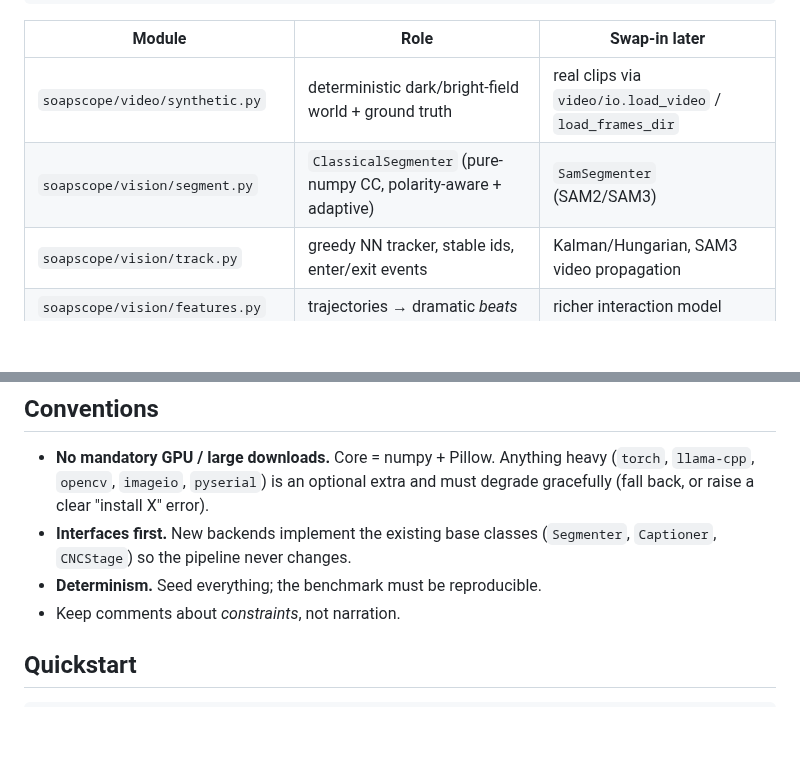
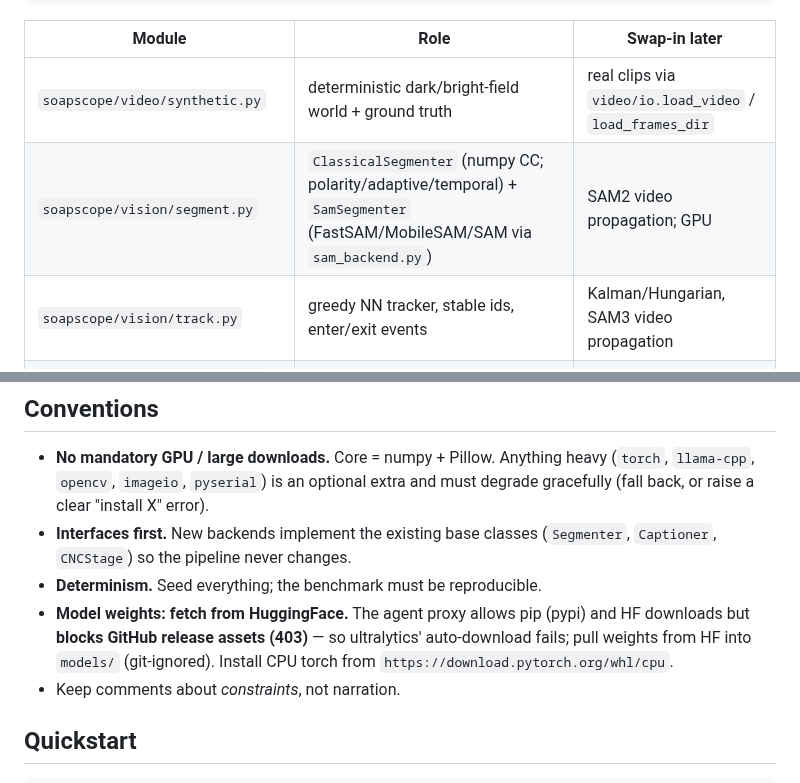
Before and after one commit to SEBK4C/Microscope-autonomous-cellular-soap-opera, a Markdown page: CLAUDE.md, 2 parts joined by grey strips. Rendered like a GitHub page; blank space fills up the shorter version.

```diff
--- a/CLAUDE.md
+++ b/CLAUDE.md
@@ -38,7 +38,7 @@ video → vision.segment → vision.track → vision.features → drama → stag
 | Module | Role | Swap-in later |
 |--------|------|---------------|
 | `soapscope/video/synthetic.py` | deterministic dark/bright-field world + ground truth | real clips via `video/io.load_video` / `load_frames_dir` |
-| `soapscope/vision/segment.py` | `ClassicalSegmenter` (pure-numpy CC, polarity-aware + adaptive) | `SamSegmenter` (SAM2/SAM3) |
+| `soapscope/vision/segment.py` | `ClassicalSegmenter` (numpy CC; polarity/adaptive/temporal) + `SamSegmenter` (FastSAM/MobileSAM/SAM via `sam_backend.py`) | SAM2 video propagation; GPU |
 | `soapscope/vision/track.py` | greedy NN tracker, stable ids, enter/exit events | Kalman/Hungarian, SAM3 video propagation |
 | `soapscope/vision/features.py` | trajectories → dramatic *beats* | richer interaction model |
 | `soapscope/drama/characters.py` | persistent names + soap archetypes | — |
@@ -74,6 +74,10 @@ fixed synthetic benchmark (seed-locked) to be kept.
 - **Interfaces first.** New backends implement the existing base classes
   (`Segmenter`, `Captioner`, `CNCStage`) so the pipeline never changes.
 - **Determinism.** Seed everything; the benchmark must be reproducible.
+- **Model weights: fetch from HuggingFace.** The agent proxy allows pip (pypi)
+  and HF downloads but **blocks GitHub release assets (403)** — so ultralytics'
+  auto-download fails; pull weights from HF into `models/` (git-ignored).
+  Install CPU torch from `https://download.pytorch.org/whl/cpu`.
 - Keep comments about *constraints*, not narration.
 
 ## Quickstart
```
Also changed, not shown: AUTORESEARCH_JOURNAL.md (+67 -12 lines), README.md (+20 -1 lines), docs/sam_demo.png (added), 7 other files.
